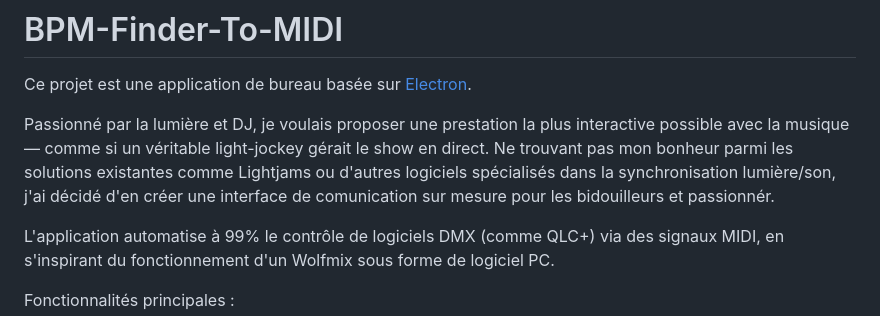
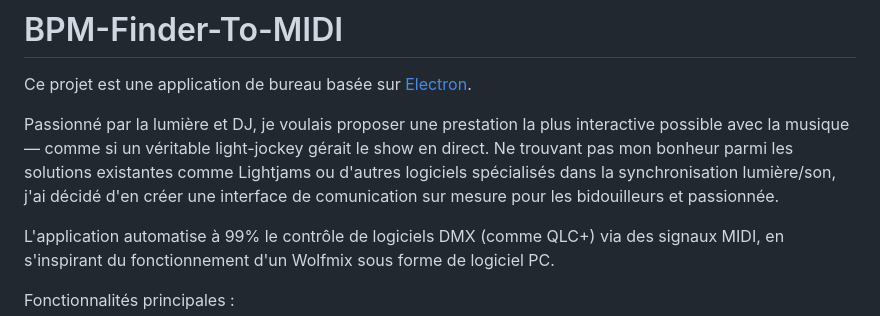
Before and after one commit to tariteur/music-analyser, a Markdown page: README.md, the part around the change. Drawn GitHub-style.

Commit message:
Fix typo in README about target audience
Corrected a typo in the README regarding the target audience.

```diff
--- a/README.md
+++ b/README.md
@@ -3,7 +3,7 @@
 Ce projet est une application de bureau basée sur [Electron](https://www.electronjs.org/).
 
 Passionné par la lumière et DJ, je voulais proposer une prestation la plus interactive possible avec la musique — comme si un véritable light-jockey gérait le show en direct.
-Ne trouvant pas mon bonheur parmi les solutions existantes comme Lightjams ou d'autres logiciels spécialisés dans la synchronisation lumière/son, j'ai décidé d'en créer une interface de comunication sur mesure pour les bidouilleurs et passionnér.
+Ne trouvant pas mon bonheur parmi les solutions existantes comme Lightjams ou d'autres logiciels spécialisés dans la synchronisation lumière/son, j'ai décidé d'en créer une interface de comunication sur mesure pour les bidouilleurs et passionnée.
 
 L'application automatise à 99% le contrôle de logiciels DMX (comme QLC+) via des signaux MIDI, en s'inspirant du fonctionnement d'un Wolfmix sous forme de logiciel PC.
 
```
